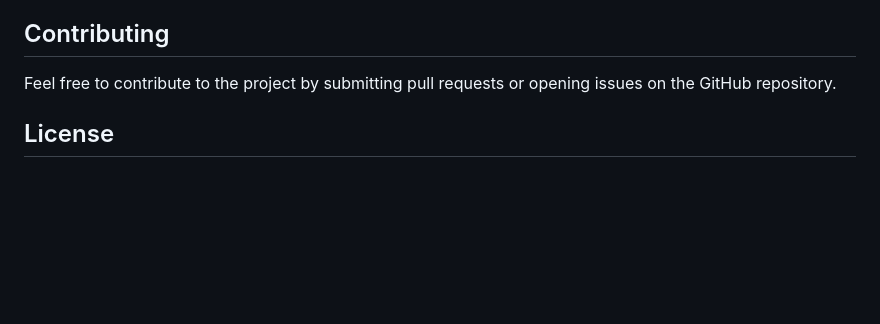
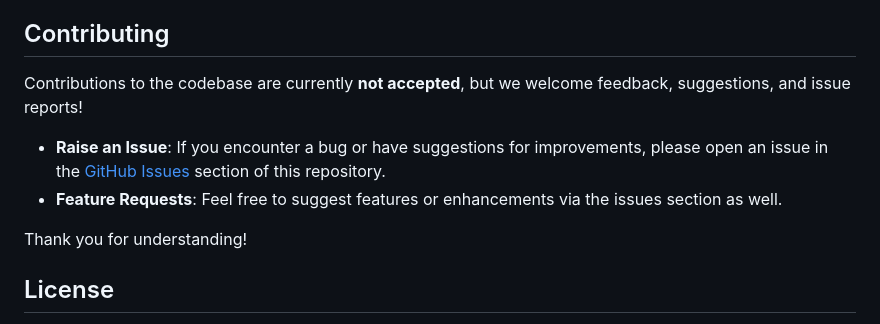
Before and after one commit to mbruhn/SnowSnap, a Markdown page: README.MD, the part around the change. GitHub-like rendering; blank space fills up the shorter version.

```diff
--- a/README.MD
+++ b/README.MD
@@ -84,7 +84,12 @@ A sample CSV file with Snowflake table definitions is included in the examples d
 
 ## Contributing
 
-Feel free to contribute to the project by submitting pull requests or opening issues on the GitHub repository.
+Contributions to the codebase are currently **not accepted**, but we welcome feedback, suggestions, and issue reports!
+
+- **Raise an Issue**: If you encounter a bug or have suggestions for improvements, please open an issue in the [GitHub Issues](https://github.com/mbruhn/SnowSnap/issues) section of this repository.
+- **Feature Requests**: Feel free to suggest features or enhancements via the issues section as well.
+
+Thank you for understanding!
 
 ## License
 
```
